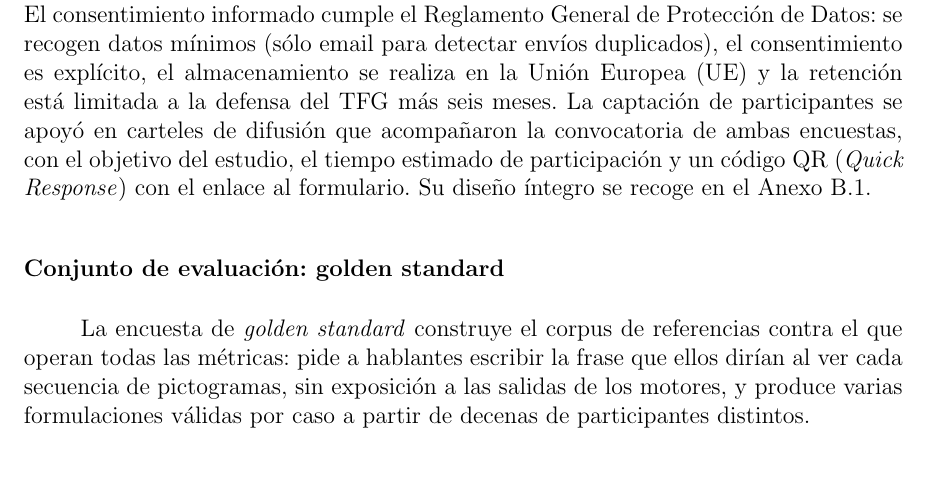
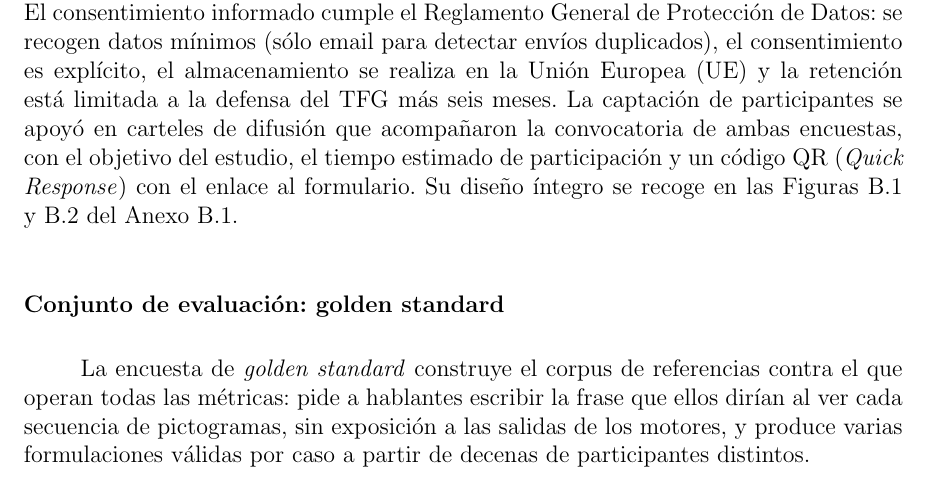
Before and after one commit to Lagaress/tfg-memory, a LaTeX document (main.tex, which reads sections/development/evaluacion-comparativa.tex): part of page 55 of 121, cut so that both start at the same text. Compiled offline with pdfLaTeX.

Commit message:
Reference the survey poster figures from the evaluation chapter

```diff
--- a/sections/development/evaluacion-comparativa.tex
+++ b/sections/development/evaluacion-comparativa.tex
@@ -5,7 +5,7 @@ Implementados los seis motores, queda la pregunta que vertebra el trabajo: ¿cu
 
 El experimento compara los seis motores sobre un mismo conjunto de 164 casos. La comparación combina un \textit{golden standard} construido por encuesta a hablantes nativos, un segundo cuestionario que mide la preferencia humana directa entre las tres técnicas base, un repertorio de métricas automáticas con y sin referencia y un protocolo de tests no paramétricos para acotar la significancia de las diferencias observadas.
 
-Tanto el \textit{golden standard} como la encuesta de preferencia se desplegaron como aplicaciones web con \texttt{React} y \texttt{TypeScript}. La interfaz muestra los pictogramas ARASAAC reales con bordes coloreados por categoría según el sistema Fitzgerald, ofrece sesiones reanudables con el progreso guardado en \textit{localStorage} del navegador y envía las respuestas en tiempo real a una base de datos \texttt{Supabase} alojada en la Unión Europea. El consentimiento informado cumple el Reglamento General de Protección de Datos: se recogen datos mínimos (sólo email para detectar envíos duplicados), el consentimiento es explícito, el almacenamiento se realiza en la Unión Europea (UE) y la retención está limitada a la defensa del TFG más seis meses. La captación de participantes se apoyó en carteles de difusión que acompañaron la convocatoria de ambas encuestas, con el objetivo del estudio, el tiempo estimado de participación y un código QR (\textit{Quick Response}) con el enlace al formulario. Su diseño íntegro se recoge en el Anexo~\ref{sec:anexo-carteles}.
+Tanto el \textit{golden standard} como la encuesta de preferencia se desplegaron como aplicaciones web con \texttt{React} y \texttt{TypeScript}. La interfaz muestra los pictogramas ARASAAC reales con bordes coloreados por categoría según el sistema Fitzgerald, ofrece sesiones reanudables con el progreso guardado en \textit{localStorage} del navegador y envía las respuestas en tiempo real a una base de datos \texttt{Supabase} alojada en la Unión Europea. El consentimiento informado cumple el Reglamento General de Protección de Datos: se recogen datos mínimos (sólo email para detectar envíos duplicados), el consentimiento es explícito, el almacenamiento se realiza en la Unión Europea (UE) y la retención está limitada a la defensa del TFG más seis meses. La captación de participantes se apoyó en carteles de difusión que acompañaron la convocatoria de ambas encuestas, con el objetivo del estudio, el tiempo estimado de participación y un código QR (\textit{Quick Response}) con el enlace al formulario. Su diseño íntegro se recoge en las Figuras~\ref{fig:cartel-golden} y~\ref{fig:cartel-naturalidad} del Anexo~\ref{sec:anexo-carteles}.
 
 \subsubsection{Conjunto de evaluación: golden standard}
 \label{sec:eval-golden}
```
